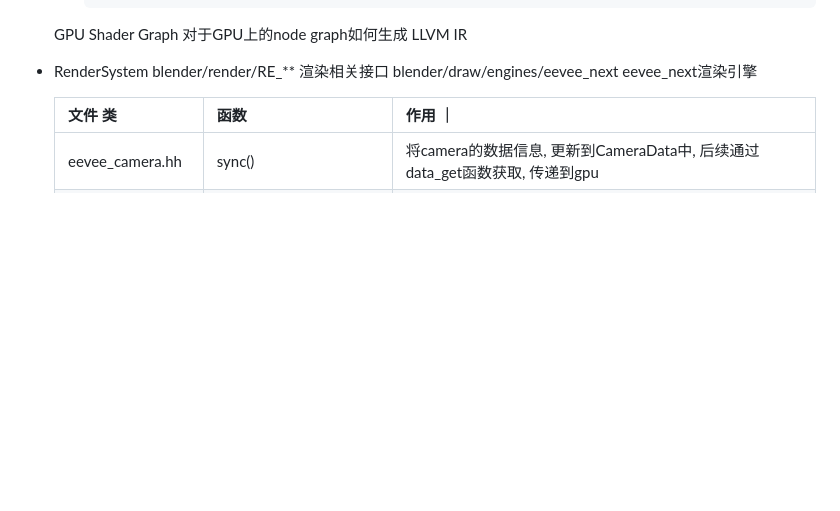
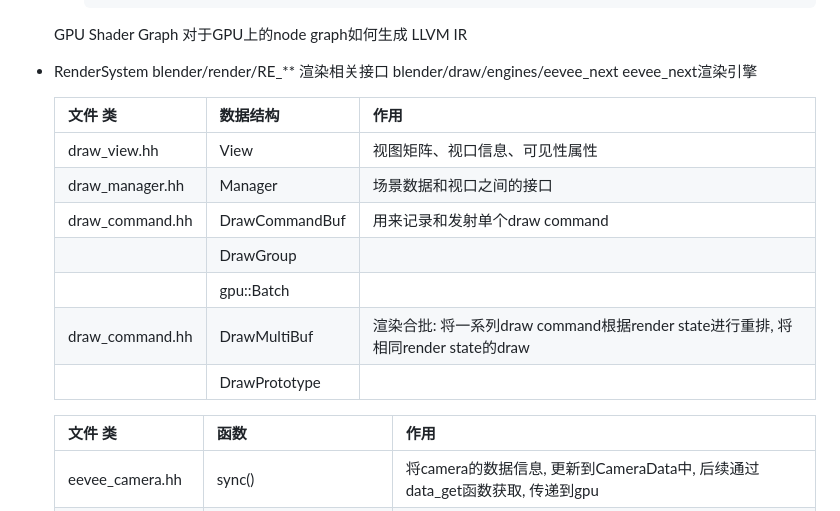
Before and after one commit to wegatron/zsw_note_v1, a Markdown page: blender_source_code.md, the part around the change. Drawn GitHub-style; blank space fills up the shorter version.

Commit message:
update blender note

```diff
--- a/blender_source_code.md
+++ b/blender_source_code.md
@@ -215,7 +215,17 @@ Q: node link如何与shader对应起来?
     blender/render/RE_** 渲染相关接口
     blender/draw/engines/eevee_next eevee_next渲染引擎
 
-    | 文件 类 | 函数 | 作用 ｜
+    | 文件 类 | 数据结构 | 作用 |
+    | --- | --- | --- |
+    | draw_view.hh | View | 视图矩阵、视口信息、可见性属性 |
+    | draw_manager.hh | Manager | 场景数据和视口之间的接口 |
+    | draw_command.hh | DrawCommandBuf | 用来记录和发射单个draw command |
+    | | DrawGroup | |
+    | | gpu::Batch | |
+    | draw_command.hh | DrawMultiBuf | 渲染合批: 将一系列draw command根据render state进行重排, 将相同render state的draw |
+    | | DrawPrototype | |
+
+    | 文件 类 | 函数 | 作用 |
     | --- | --- | --- |
     | eevee_camera.hh | sync() | 将camera的数据信息, 更新到CameraData中, 后续通过data_get函数获取, 传递到gpu |
     | eevee_instance.hh | render_sample() | 一次采样的渲染, 在blender中使用了sampling.step()来随机每次采样的偏移量, 这里会有多个view的渲染:capture_view(捕捉环境光和探针)、main_view(最终场景的渲染)、lookdev_view(开发和调试视图) |
```
